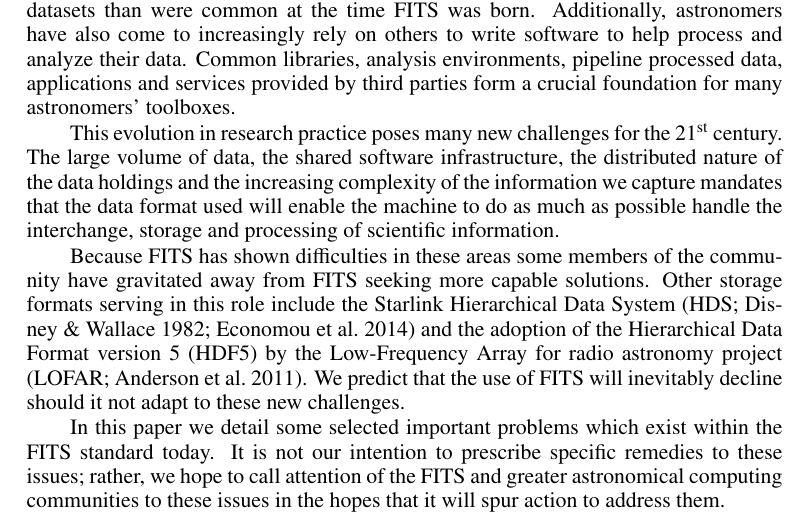
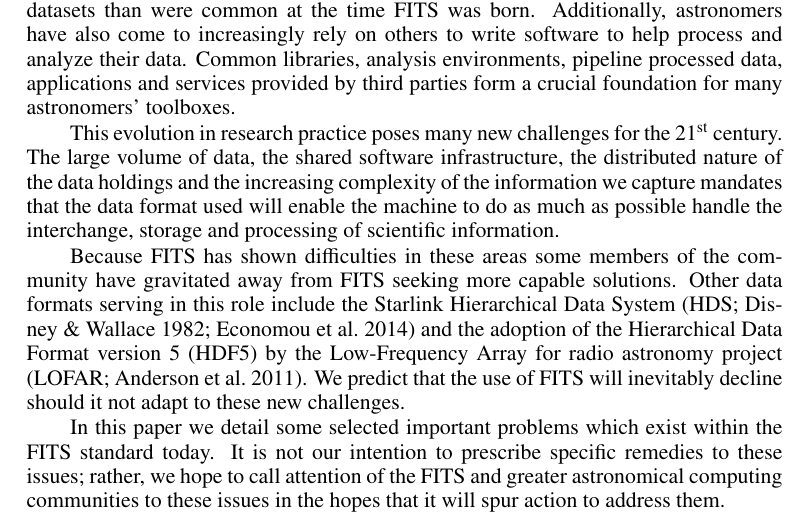
Before and after one commit to timj/adass23-fits-thomas, a LaTeX paper (P90.tex): part of page 2 of 4, cut so that both start at the same text. Compiled offline with pdfLaTeX.

Commit message:
Minor change to remove 'storage' from 'storage formats' as we are not just describing adoption of new formats for storage but also for interchange and processing, per prior para

```diff
--- a/P90.tex
+++ b/P90.tex
@@ -127,7 +127,7 @@ handle the interchange, storage and processing of scientific information.
 
 Because FITS has shown difficulties in these areas some members of the community
 have gravitated away from FITS seeking more capable solutions.
-Other storage formats serving in this role include the Starlink Hierarchical Data System
+Other data formats serving in this role include the Starlink Hierarchical Data System
 \citep[HDS;][]{1982QJRAS..23..485D,P91_adassxxiii} and the adoption of the Hierarchical
 Data Format version 5 (HDF5) by the Low-Frequency Array for radio astronomy
 project \citep[LOFAR;][]{2011ASPC..442...53A}.
```
